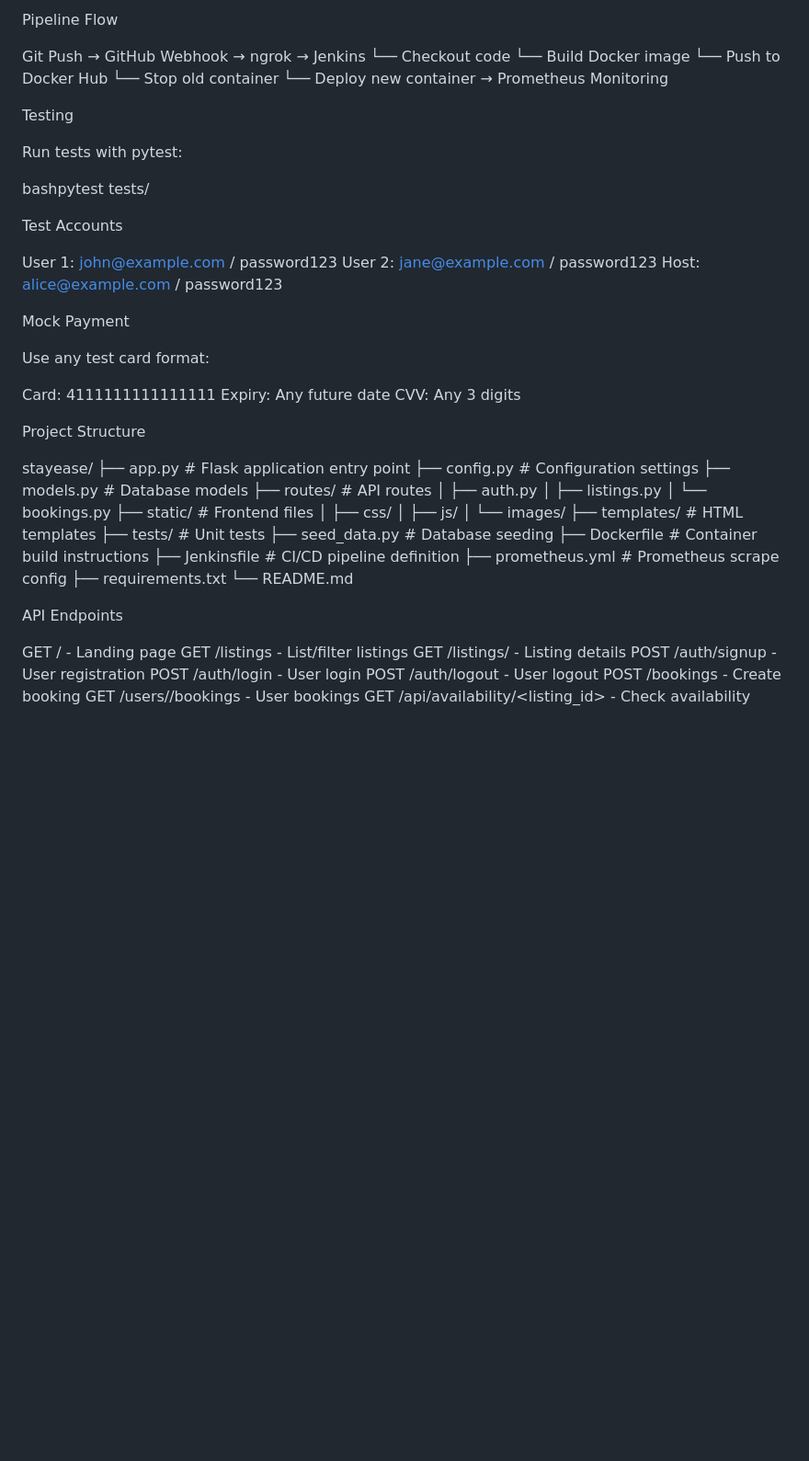
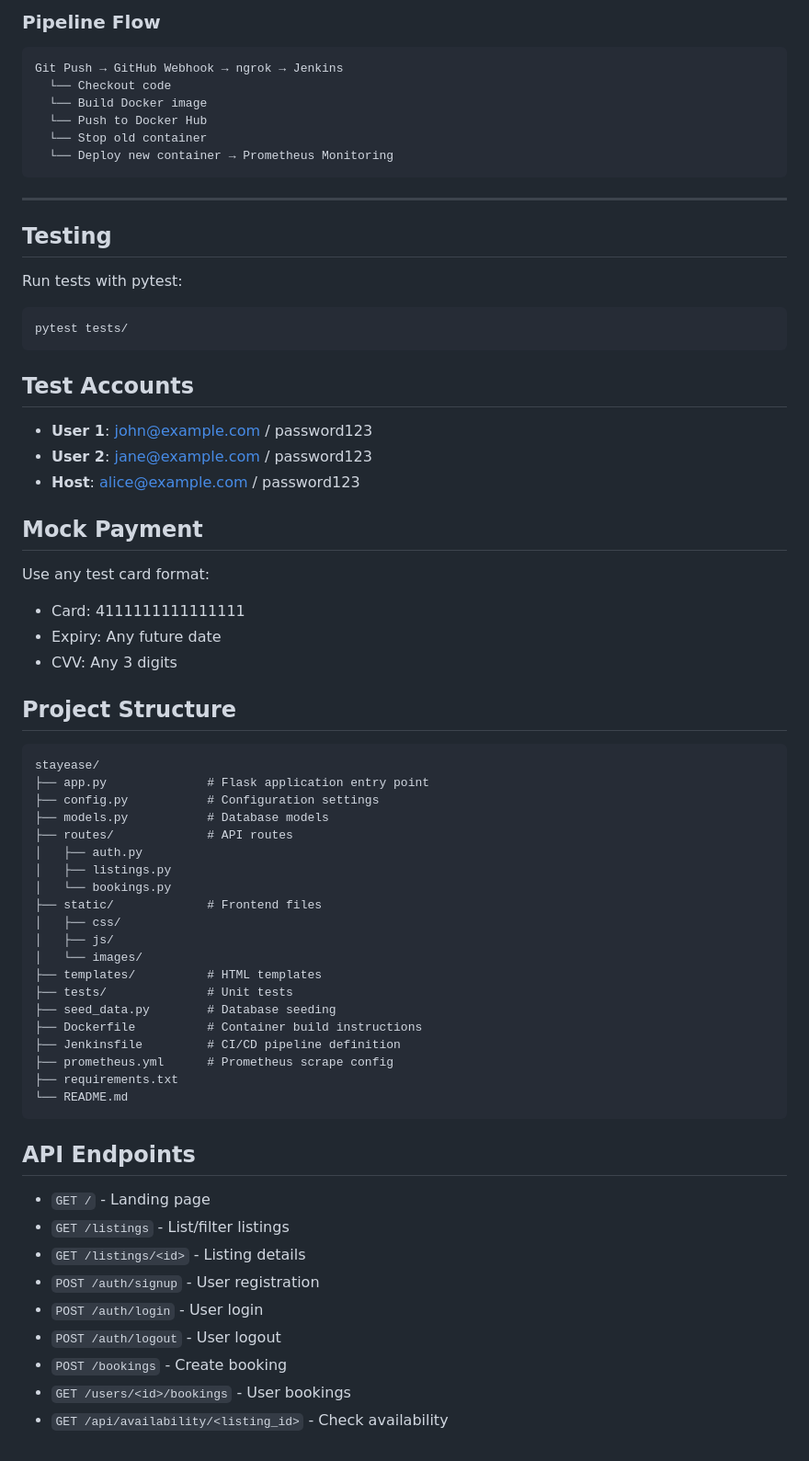
Before and after one commit to AbhayRaoYM/stayease-platform-devops, a Markdown page: README.md, the part around one of its changes. Shown at 92% size. GitHub-like rendering; blank space fills up the shorter version.

````diff
--- a/README.md
+++ b/README.md
@@ -187,40 +166,40 @@ Access Prometheus at http://localhost:9090
 
-Pipeline Flow
+### Pipeline Flow
 
+```
 Git Push → GitHub Webhook → ngrok → Jenkins
   └── Checkout code
   └── Build Docker image
   └── Push to Docker Hub
   └── Stop old container
   └── Deploy new container → Prometheus Monitoring
+```
 
+---
 
-Testing
+## Testing
 
 Run tests with pytest:
+```bash
+pytest tests/
+```
 
-bashpytest tests/
+## Test Accounts
 
-Test Accounts
+- **User 1**: john@example.com / password123
+- **User 2**: jane@example.com / password123
+- **Host**: alice@example.com / password123
 
-
-User 1: john@example.com / password123
-User 2: jane@example.com / password123
-Host: alice@example.com / password123
-
-
-Mock Payment
+## Mock Payment
 
 Use any test card format:
+- Card: 4111111111111111
+- Expiry: Any future date
+- CVV: Any 3 digits
 
+## Project Structure
 
-Card: 4111111111111111
-Expiry: Any future date
-CVV: Any 3 digits
-
-
-Project Structure
-
+```
 stayease/
 ├── app.py              # Flask application entry point
 ├── config.py           # Configuration settings
@@ -241,16 +220,16 @@ stayease/
 ├── prometheus.yml      # Prometheus scrape config
 ├── requirements.txt
 └── README.md
+```
 
-API Endpoints
+## API Endpoints
 
-
-GET / - Landing page
-GET /listings - List/filter listings
-GET /listings/<id> - Listing details
-POST /auth/signup - User registration
-POST /auth/login - User login
-POST /auth/logout - User logout
-POST /bookings - Create booking
-GET /users/<id>/bookings - User bookings
-GET /api/availability/<listing_id> - Check availability
+- `GET /` - Landing page
+- `GET /listings` - List/filter listings
+- `GET /listings/<id>` - Listing details
+- `POST /auth/signup` - User registration
+- `POST /auth/login` - User login
+- `POST /auth/logout` - User logout
+- `POST /bookings` - Create booking
+- `GET /users/<id>/bookings` - User bookings
+- `GET /api/availability/<listing_id>` - Check availability
````
Also changed, not shown: other parts of README.md (+103 -124 lines).
